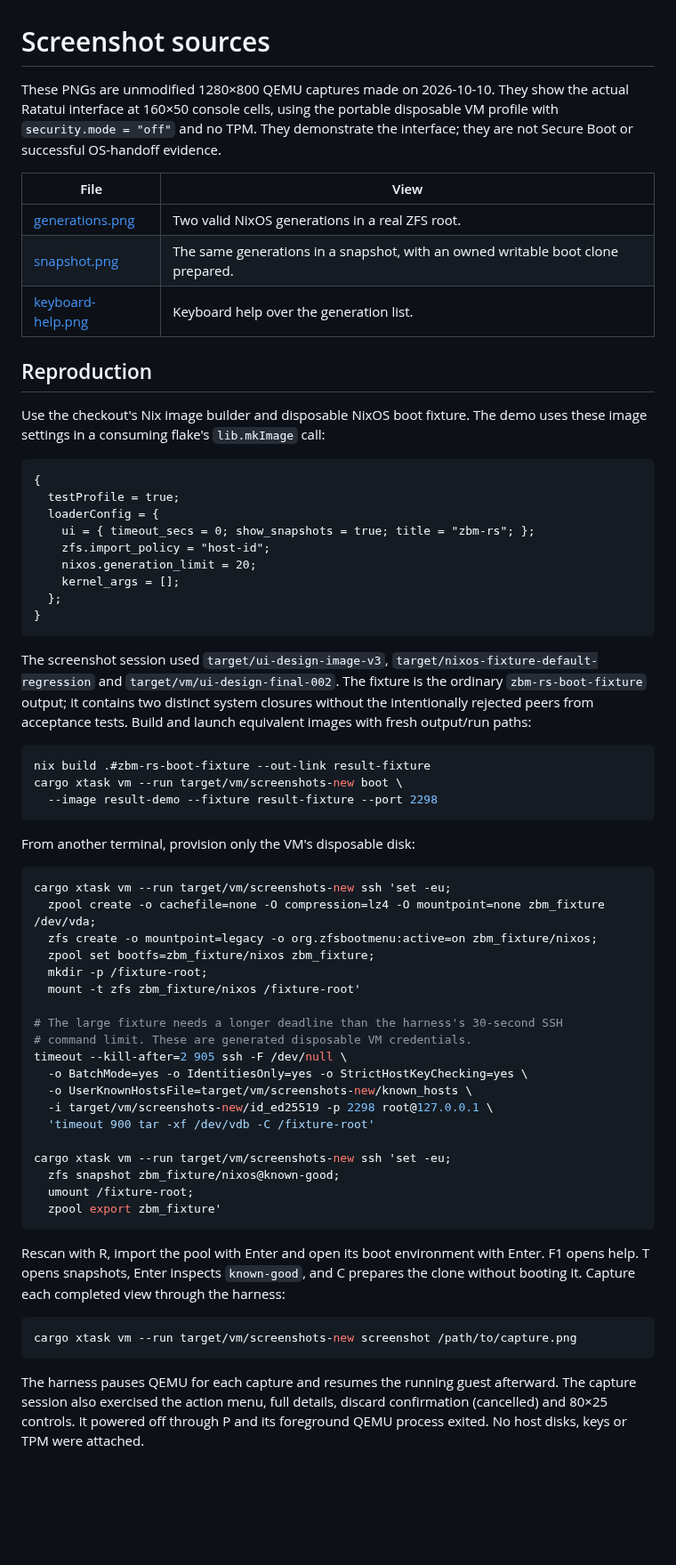
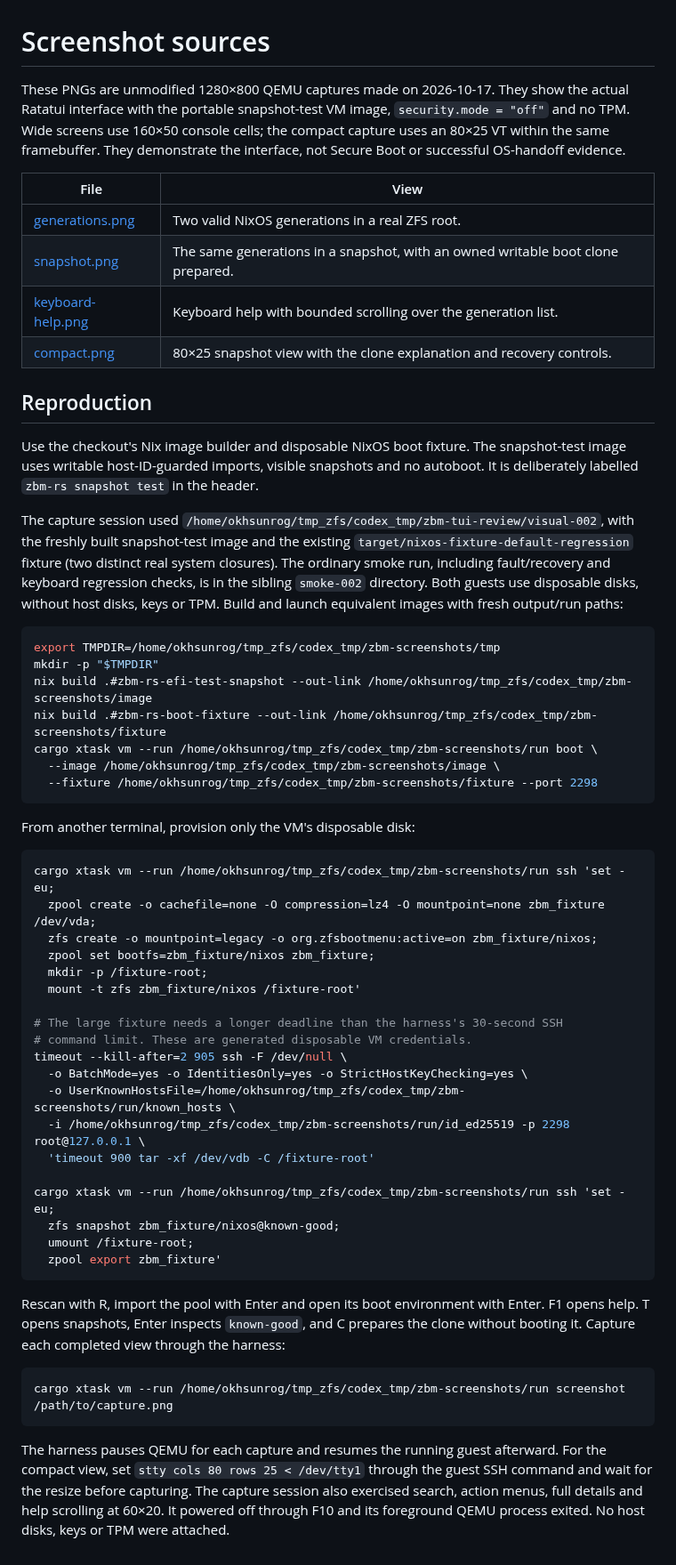
Before and after one commit to okhsunrog/zbm-rs, a Markdown page: docs/screenshots/README.md, the part around the change. Shown at 89% size. GitHub-like rendering; blank space fills up the shorter version.

Commit message:
Improve boot picker navigation and compact console layout

````diff
--- a/docs/screenshots/README.md
+++ b/docs/screenshots/README.md
@@ -1,49 +1,46 @@
 # Screenshot sources
 
-These PNGs are unmodified 1280×800 QEMU captures made on 2026-10-10. They show the
-actual Ratatui interface at 160×50 console cells, using the portable disposable
-VM profile with `security.mode = "off"` and no TPM. They demonstrate the interface;
-they are not Secure Boot or successful OS-handoff evidence.
+These PNGs are unmodified 1280×800 QEMU captures made on 2026-10-17. They show
+the actual Ratatui interface with the portable snapshot-test VM image,
+`security.mode = "off"` and no TPM. Wide screens use 160×50 console cells; the
+compact capture uses an 80×25 VT within the same framebuffer. They demonstrate
+the interface, not Secure Boot or successful OS-handoff evidence.
 
 | File | View |
 | --- | --- |
 | [generations.png](generations.png) | Two valid NixOS generations in a real ZFS root. |
 | [snapshot.png](snapshot.png) | The same generations in a snapshot, with an owned writable boot clone prepared. |
-| [keyboard-help.png](keyboard-help.png) | Keyboard help over the generation list. |
+| [keyboard-help.png](keyboard-help.png) | Keyboard help with bounded scrolling over the generation list. |
+| [compact.png](compact.png) | 80×25 snapshot view with the clone explanation and recovery controls. |
 
 ## Reproduction
 
-Use the checkout's Nix image builder and disposable NixOS boot fixture. The demo
-uses these image settings in a consuming flake's `lib.mkImage` call:
+Use the checkout's Nix image builder and disposable NixOS boot fixture. The
+snapshot-test image uses writable host-ID-guarded imports, visible snapshots and
+no autoboot. It is deliberately labelled `zbm-rs snapshot test` in the header.
 
-```nix
-{
-  testProfile = true;
-  loaderConfig = {
-    ui = { timeout_secs = 0; show_snapshots = true; title = "zbm-rs"; };
-    zfs.import_policy = "host-id";
-    nixos.generation_limit = 20;
-    kernel_args = [];
-  };
-}
-```
-
-The screenshot session used `target/ui-design-image-v3`,
-`target/nixos-fixture-default-regression` and `target/vm/ui-design-final-002`. The
-fixture is the ordinary `zbm-rs-boot-fixture` output; it contains two distinct
-system closures without the intentionally rejected peers from acceptance tests.
+The capture session used
+`/home/okhsunrog/tmp_zfs/codex_tmp/zbm-tui-review/visual-002`, with the freshly built
+snapshot-test image and the existing `target/nixos-fixture-default-regression`
+fixture (two distinct real system closures). The ordinary smoke run, including
+fault/recovery and keyboard regression checks, is in the sibling `smoke-002`
+directory. Both guests use disposable disks, without host disks, keys or TPM.
 Build and launch equivalent images with fresh output/run paths:
 
 ```sh
-nix build .#zbm-rs-boot-fixture --out-link result-fixture
-cargo xtask vm --run target/vm/screenshots-new boot \
-  --image result-demo --fixture result-fixture --port 2298
+export TMPDIR=/home/okhsunrog/tmp_zfs/codex_tmp/zbm-screenshots/tmp
+mkdir -p "$TMPDIR"
+nix build .#zbm-rs-efi-test-snapshot --out-link /home/okhsunrog/tmp_zfs/codex_tmp/zbm-screenshots/image
+nix build .#zbm-rs-boot-fixture --out-link /home/okhsunrog/tmp_zfs/codex_tmp/zbm-screenshots/fixture
+cargo xtask vm --run /home/okhsunrog/tmp_zfs/codex_tmp/zbm-screenshots/run boot \
+  --image /home/okhsunrog/tmp_zfs/codex_tmp/zbm-screenshots/image \
+  --fixture /home/okhsunrog/tmp_zfs/codex_tmp/zbm-screenshots/fixture --port 2298
 ```
 
 From another terminal, provision only the VM's disposable disk:
 
 ```sh
-cargo xtask vm --run target/vm/screenshots-new ssh 'set -eu;
+cargo xtask vm --run /home/okhsunrog/tmp_zfs/codex_tmp/zbm-screenshots/run ssh 'set -eu;
   zpool create -o cachefile=none -O compression=lz4 -O mountpoint=none zbm_fixture /dev/vda;
   zfs create -o mountpoint=legacy -o org.zfsbootmenu:active=on zbm_fixture/nixos;
   zpool set bootfs=zbm_fixture/nixos zbm_fixture;
@@ -54,11 +51,11 @@ cargo xtask vm --run target/vm/screenshots-new ssh 'set -eu;
 # command limit. These are generated disposable VM credentials.
 timeout --kill-after=2 905 ssh -F /dev/null \
   -o BatchMode=yes -o IdentitiesOnly=yes -o StrictHostKeyChecking=yes \
-  -o UserKnownHostsFile=target/vm/screenshots-new/known_hosts \
-  -i target/vm/screenshots-new/id_ed25519 -p 2298 root@127.0.0.1 \
+  -o UserKnownHostsFile=/home/okhsunrog/tmp_zfs/codex_tmp/zbm-screenshots/run/known_hosts \
+  -i /home/okhsunrog/tmp_zfs/codex_tmp/zbm-screenshots/run/id_ed25519 -p 2298 root@127.0.0.1 \
   'timeout 900 tar -xf /dev/vdb -C /fixture-root'
 
-cargo xtask vm --run target/vm/screenshots-new ssh 'set -eu;
+cargo xtask vm --run /home/okhsunrog/tmp_zfs/codex_tmp/zbm-screenshots/run ssh 'set -eu;
   zfs snapshot zbm_fixture/nixos@known-good;
   umount /fixture-root;
   zpool export zbm_fixture'
@@ -69,11 +66,12 @@ F1 opens help. T opens snapshots, Enter inspects `known-good`, and C prepares th
 clone without booting it. Capture each completed view through the harness:
 
 ```sh
-cargo xtask vm --run target/vm/screenshots-new screenshot /path/to/capture.png
+cargo xtask vm --run /home/okhsunrog/tmp_zfs/codex_tmp/zbm-screenshots/run screenshot /path/to/capture.png
 ```
 
 The harness pauses QEMU for each capture and resumes the running guest afterward.
-The capture session also exercised the action menu, full details, discard
-confirmation (cancelled) and 80×25 controls. It powered off through P and its
-foreground QEMU process exited.
+For the compact view, set `stty cols 80 rows 25 < /dev/tty1` through the guest
+SSH command and wait for the resize before capturing. The capture session also
+exercised search, action menus, full details and help scrolling at 60×20. It powered
+off through F10 and its foreground QEMU process exited.
 No host disks, keys or TPM were attached.
````
Also changed, not shown: docs/usage.md (+20 -8 lines), docs/screenshots/compact.png (added), docs/screenshots/generations.png, docs/screenshots/keyboard-help.png, docs/screenshots/snapshot.png, 8 other files.
